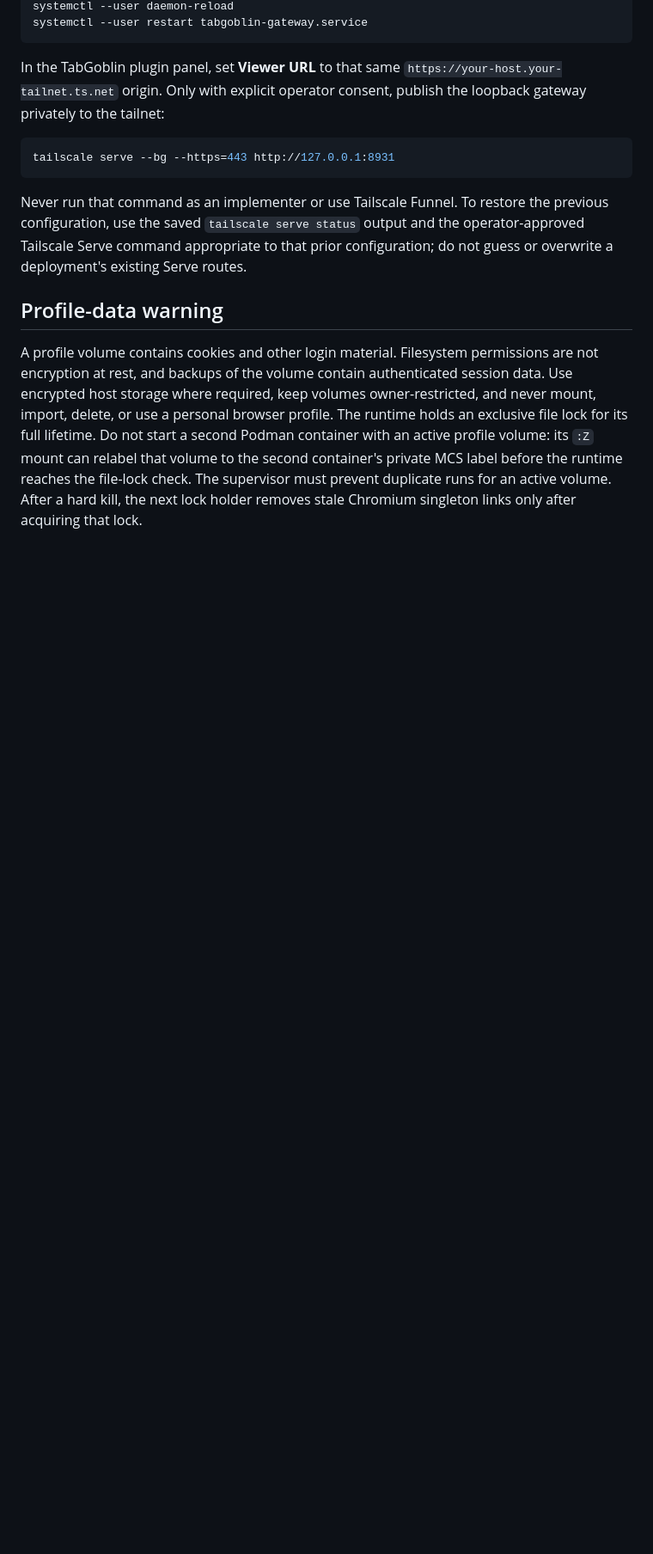
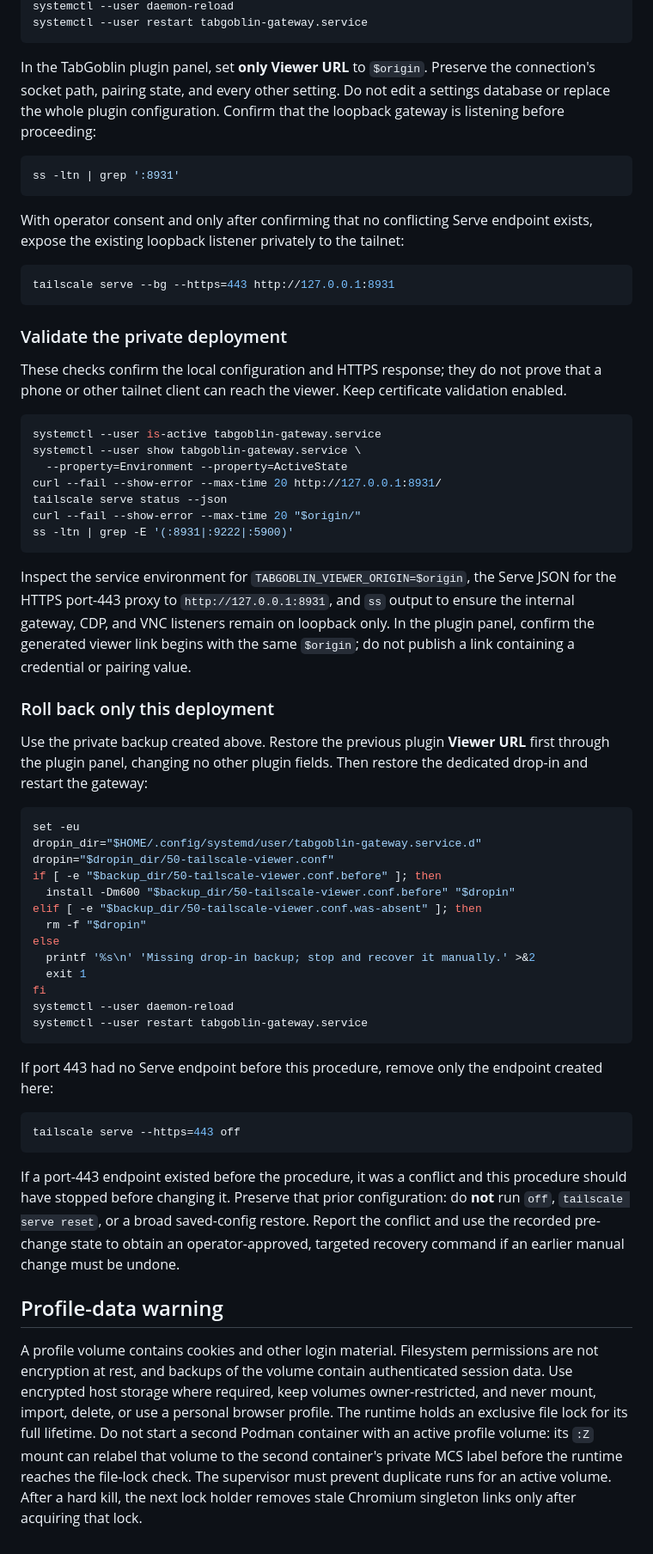
Before and after one commit to ChandraLiuswanto/tab-goblin, a Markdown page: deploy/README.md, the part around one of its changes. Shown at 86% size. Drawn GitHub-style; blank space fills up the shorter version.

````diff
--- a/deploy/README.md
+++ b/deploy/README.md
@@ -98,18 +156,78 @@ systemctl --user daemon-reload
 systemctl --user restart tabgoblin-gateway.service
 ```
 
-In the TabGoblin plugin panel, set **Viewer URL** to that same
-`https://your-host.your-tailnet.ts.net` origin. Only with explicit operator consent,
-publish the loopback gateway privately to the tailnet:
+In the TabGoblin plugin panel, set **only** **Viewer URL** to `$origin`. Preserve the
+connection's socket path, pairing state, and every other setting. Do not edit a
+settings database or replace the whole plugin configuration. Confirm that the
+loopback gateway is listening before proceeding:
+
+```bash
+ss -ltn | grep ':8931'
+```
+
+With operator consent and only after confirming that no conflicting Serve endpoint
+exists, expose the existing loopback listener privately to the tailnet:
 
 ```bash
 tailscale serve --bg --https=443 http://127.0.0.1:8931
 ```
 
-Never run that command as an implementer or use Tailscale Funnel. To restore the
-previous configuration, use the saved `tailscale serve status` output and the
-operator-approved Tailscale Serve command appropriate to that prior configuration;
-do not guess or overwrite a deployment's existing Serve routes.
+### Validate the private deployment
+
+These checks confirm the local configuration and HTTPS response; they do not prove
+that a phone or other tailnet client can reach the viewer. Keep certificate validation
+enabled.
+
+```bash
+systemctl --user is-active tabgoblin-gateway.service
+systemctl --user show tabgoblin-gateway.service \
+  --property=Environment --property=ActiveState
+curl --fail --show-error --max-time 20 http://127.0.0.1:8931/
+tailscale serve status --json
+curl --fail --show-error --max-time 20 "$origin/"
+ss -ltn | grep -E '(:8931|:9222|:5900)'
+```
+
+Inspect the service environment for `TABGOBLIN_VIEWER_ORIGIN=$origin`, the Serve JSON
+for the HTTPS port-443 proxy to `http://127.0.0.1:8931`, and `ss` output to ensure the
+internal gateway, CDP, and VNC listeners remain on loopback only. In the plugin panel,
+confirm the generated viewer link begins with the same `$origin`; do not publish a
+link containing a credential or pairing value.
+
+### Roll back only this deployment
+
+Use the private backup created above. Restore the previous plugin **Viewer URL** first
+through the plugin panel, changing no other plugin fields. Then restore the dedicated
+drop-in and restart the gateway:
+
+```bash
+set -eu
+dropin_dir="$HOME/.config/systemd/user/tabgoblin-gateway.service.d"
+dropin="$dropin_dir/50-tailscale-viewer.conf"
+if [ -e "$backup_dir/50-tailscale-viewer.conf.before" ]; then
+  install -Dm600 "$backup_dir/50-tailscale-viewer.conf.before" "$dropin"
+elif [ -e "$backup_dir/50-tailscale-viewer.conf.was-absent" ]; then
+  rm -f "$dropin"
+else
+  printf '%s\n' 'Missing drop-in backup; stop and recover it manually.' >&2
+  exit 1
+fi
+systemctl --user daemon-reload
+systemctl --user restart tabgoblin-gateway.service
+```
+
+If port 443 had no Serve endpoint before this procedure, remove only the endpoint
+created here:
+
+```bash
+tailscale serve --https=443 off
+```
+
+If a port-443 endpoint existed before the procedure, it was a conflict and this
+procedure should have stopped before changing it. Preserve that prior configuration:
+do **not** run `off`, `tailscale serve reset`, or a broad saved-config restore. Report
+the conflict and use the recorded pre-change state to obtain an operator-approved,
+targeted recovery command if an earlier manual change must be undone.
 
 ## Profile-data warning
 
````
Also changed, not shown: other parts of deploy/README.md (+69 -11 lines).
